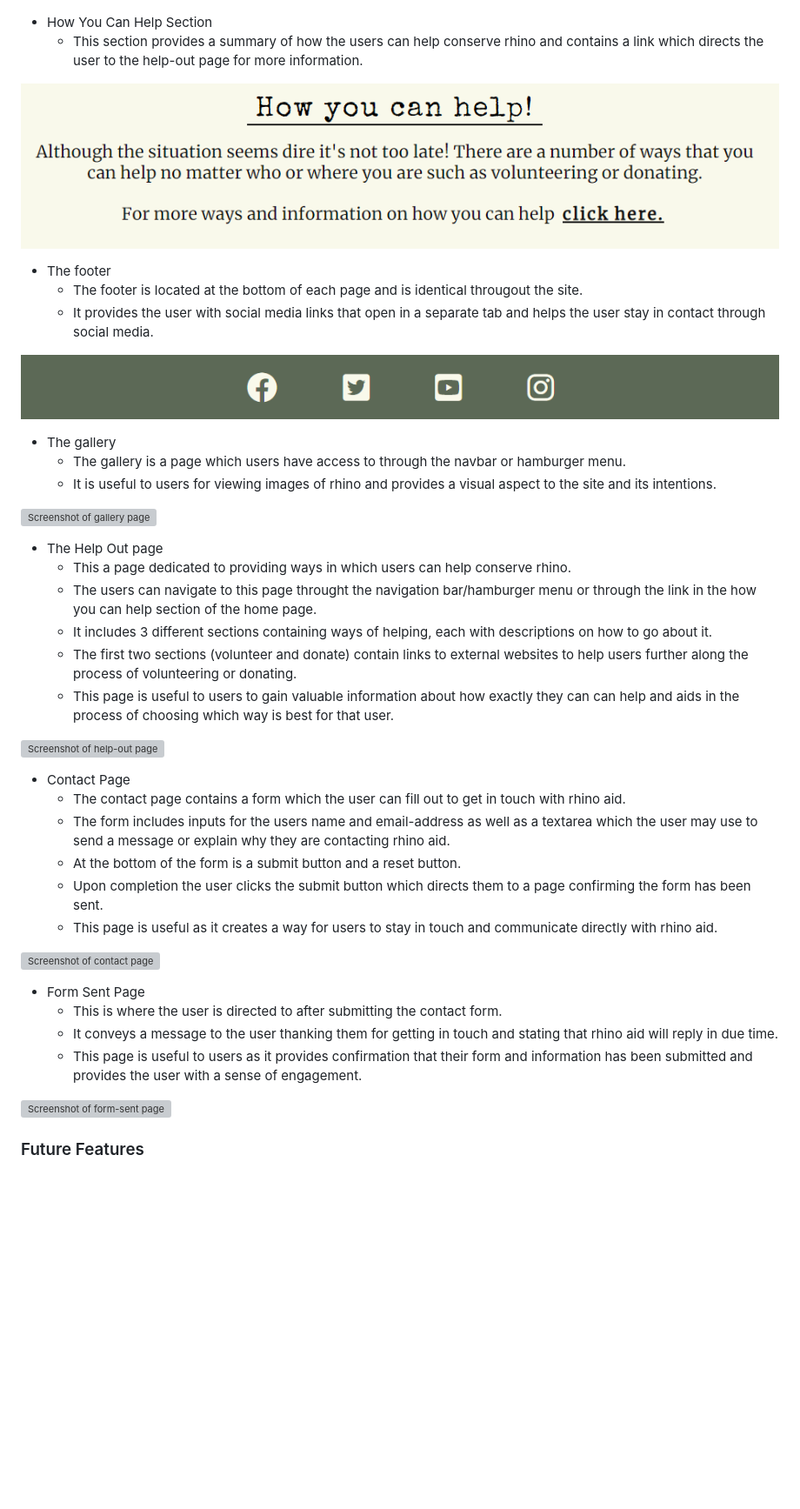
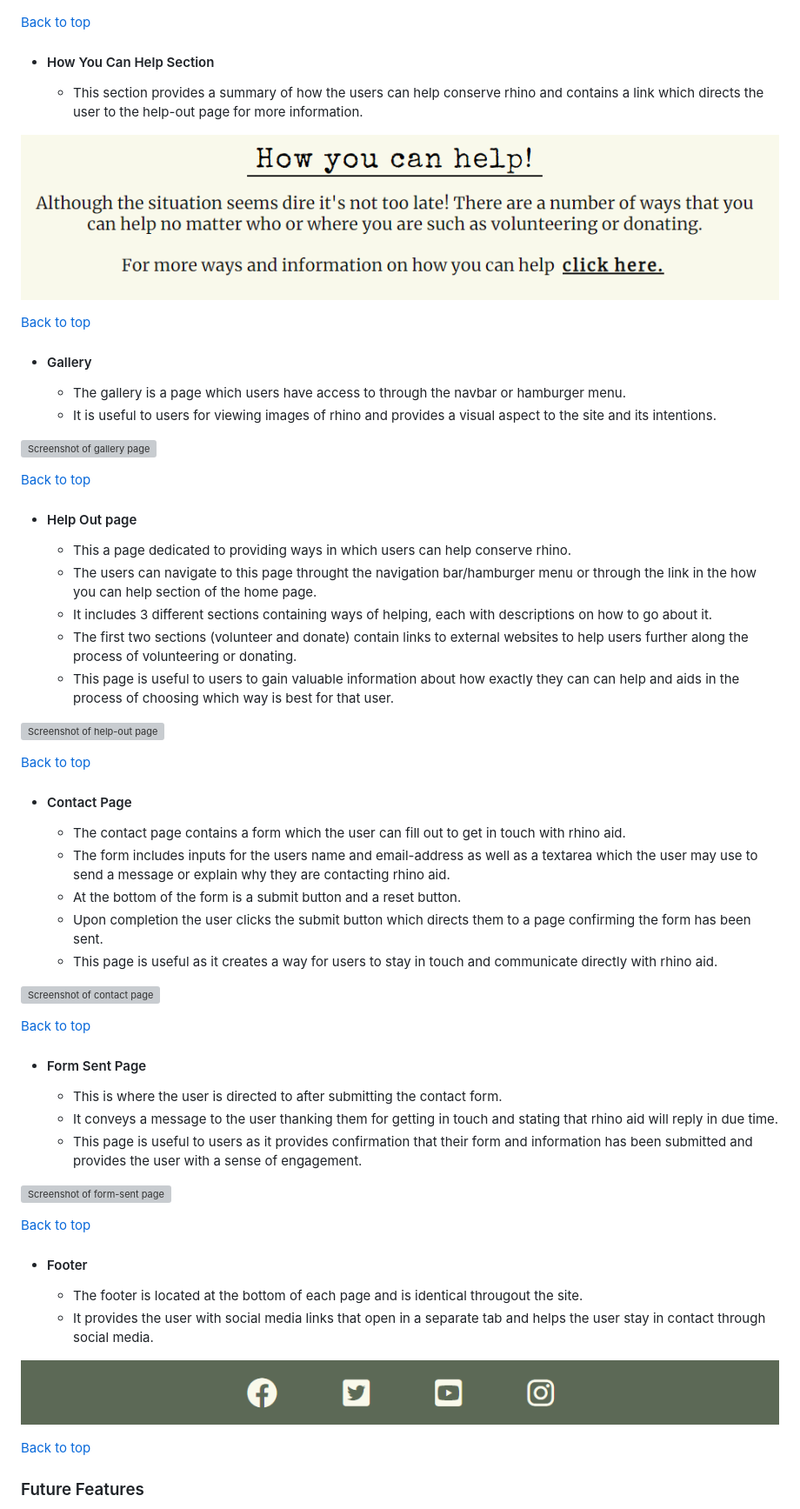
Before and after one commit to Tony118g/rhino-aid, a Markdown page: README.md, the part around the change printed below. Shown: that part at 87% size. Rendered like a GitHub page; blank space fills up the shorter version; grey boxes are pictures that could not be loaded.

```diff
--- a/README.md
+++ b/README.md
@@ -52,24 +95,24 @@ Rhino Aid is designed to be simple and easy to use, it is made up of various fea
 
 ![Screenshot of middle section (the problem)  ](assets/images/the-problem.png)
 
-* How You Can Help Section
+[Back to top](#contents)
+
+* #### How You Can Help Section
    * This section provides a summary of how the users can help conserve rhino and contains a link which directs the user to the help-out page for more information.
 
 ![Screenshot of how you can help section  ](assets/images/how-you-can-help.png)
 
-* The footer
-    * The footer is located at the bottom of each page and is identical througout the site.
-    * It provides the user with social media links that open in a separate tab and helps the user stay in contact through social media.
+[Back to top](#contents)
 
-![Screenshot of footer  ](assets/images/footer.png)
-
-* The gallery
+* #### Gallery
     * The gallery is a page which users have access to through the navbar or hamburger menu.
     * It is useful to users for viewing images of rhino and provides a visual aspect to the site and its intentions.
 
 ![Screenshot of gallery page ](assets/images/gallery-screenshot.png)
 
- * The Help Out page
+[Back to top](#contents)
+
+ * #### Help Out page
     * This a page dedicated to providing ways in which users can help conserve rhino.
     * The users can navigate to this page throught the navigation bar/hamburger menu or through the link in the how you can help section of the home page.
     * It includes 3 different sections containing ways of helping, each with descriptions on how to go about it.
@@ -78,7 +121,9 @@ Rhino Aid is designed to be simple and easy to use, it is made up of various fea
 
 ![Screenshot of help-out page ](assets/images/help-out-screenshot.png)
 
-* Contact Page
+[Back to top](#contents)
+
+* #### Contact Page
     * The contact page contains a form which the user can fill out to get in touch with rhino aid.
     * The form includes inputs for the users name and email-address as well as a textarea which the user may use to send a message or explain why they are contacting rhino aid.
     * At the bottom of the form is a submit button and a reset button.
@@ -87,12 +132,24 @@ Rhino Aid is designed to be simple and easy to use, it is made up of various fea
 
 ![Screenshot of contact page ](assets/images/contact-screenshot.png)
 
-* Form Sent Page
+[Back to top](#contents)
+
+* #### Form Sent Page
     * This is where the user is directed to after submitting the contact form.
     * It conveys a message to the user thanking them for getting in touch and stating that rhino aid will reply in due time.
     * This page is useful to users as it provides confirmation that their form and information has been submitted and provides the user with a sense of engagement.
 
 ![Screenshot of form-sent page ](assets/images/form-sent-screenshot.png)
+
+[Back to top](#contents)
+
+* #### Footer
+    * The footer is located at the bottom of each page and is identical througout the site.
+    * It provides the user with social media links that open in a separate tab and helps the user stay in contact through social media.
+
+![Screenshot of footer  ](assets/images/footer.png)
+
+[Back to top](#contents)
 
 ### Future Features
 
```
Also changed, not shown: other parts of README.md (+68 -8 lines), assets/images/about-us-mobile.png, assets/images/hamburger-menu.png.
